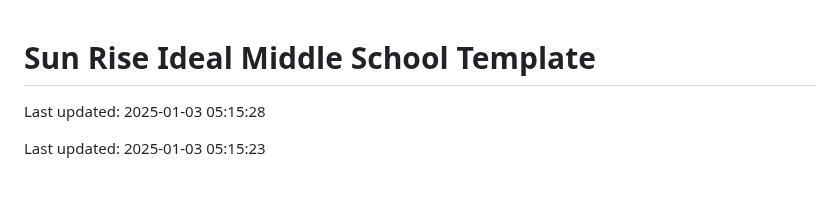
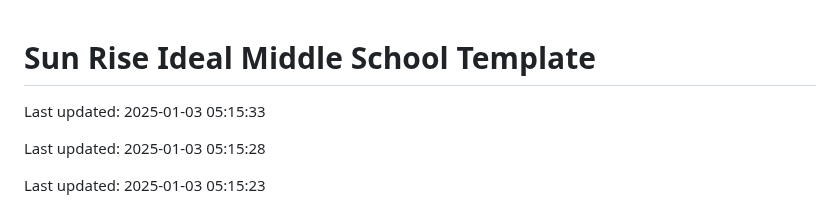
Before and after one commit to Codewithhaider29/Sun-Rise-Ideal-Middle-School, a Markdown page: README.md, the part around the change. GitHub-like rendering; blank space fills up the shorter version.

Commit message:
Updated README on 2025-01-03

```diff
--- a/README.md
+++ b/README.md
@@ -1,4 +1,6 @@
 # Sun Rise Ideal Middle School Template
+
+Last updated: 2025-01-03 05:15:33
 
 Last updated: 2025-01-03 05:15:28
 
```
